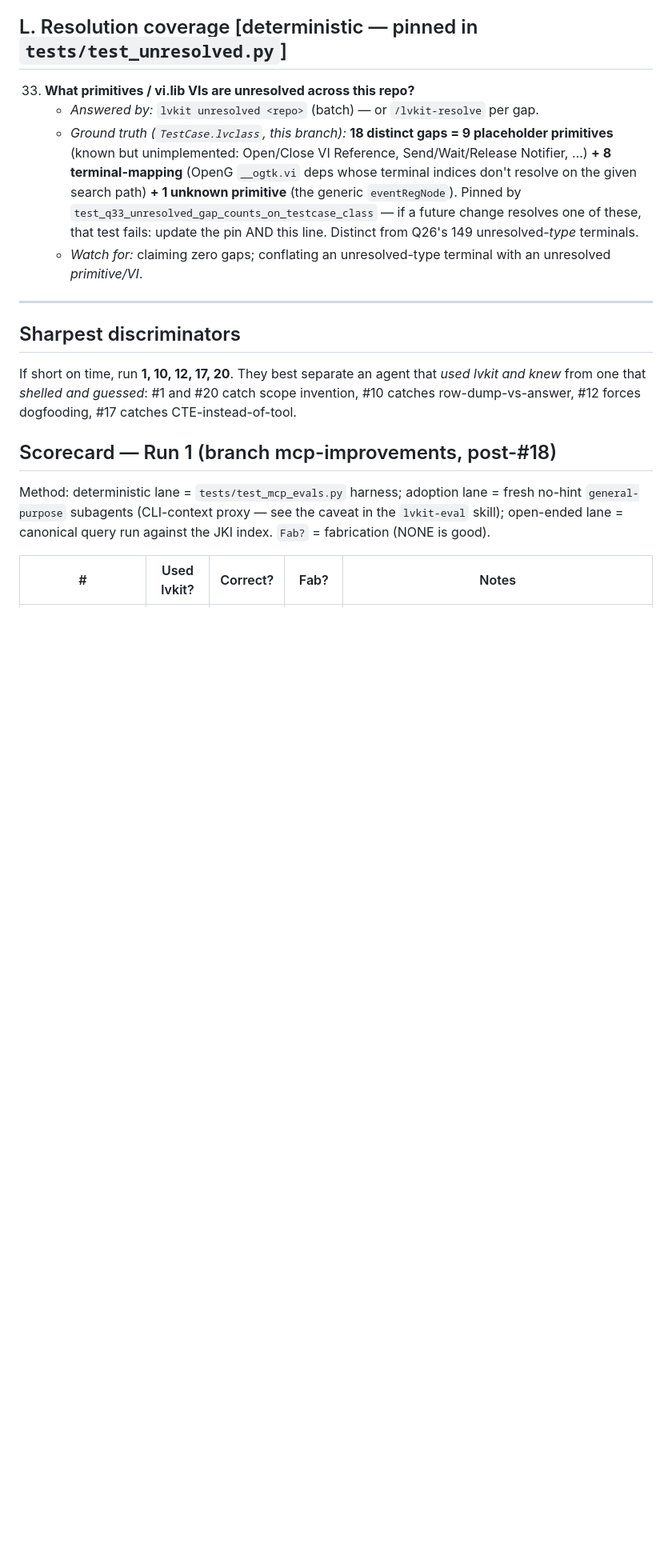
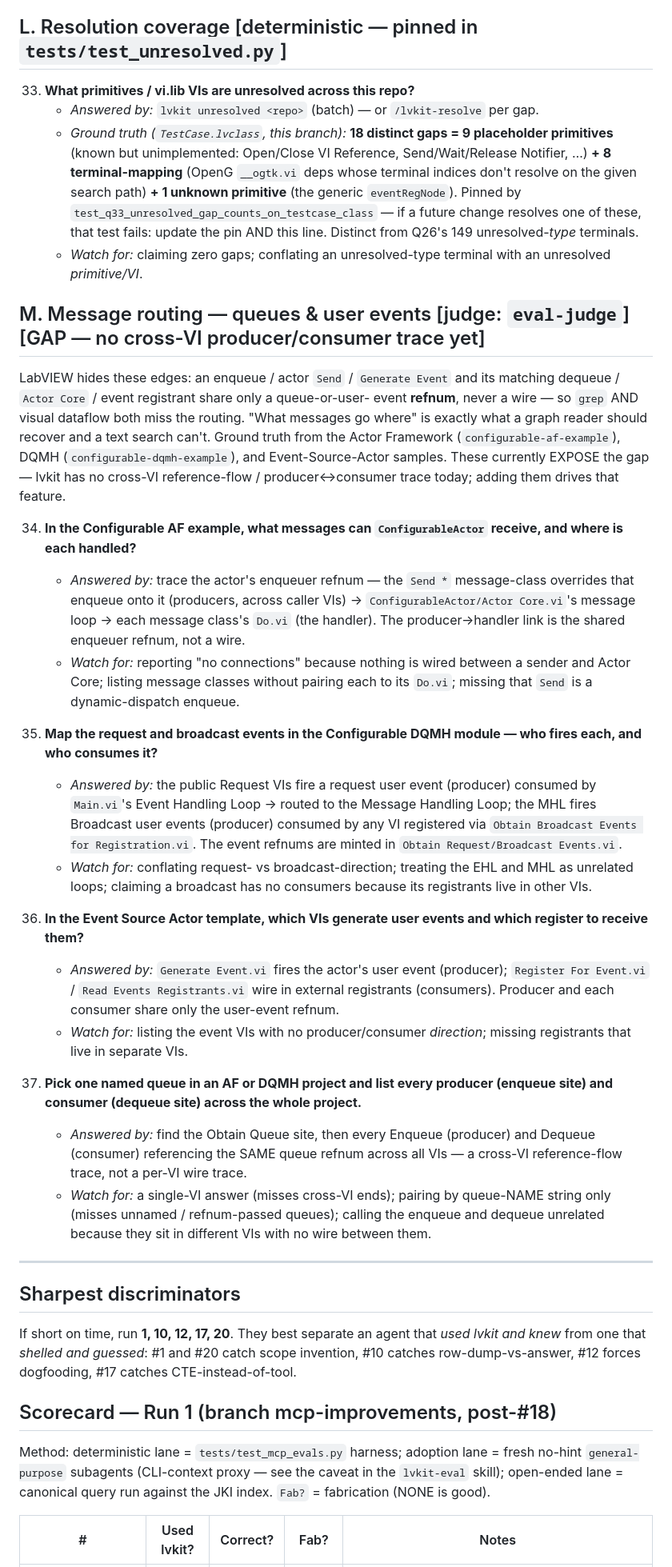
Before and after one commit to pragmatest-dev/lvkit, a Markdown page: docs/_internal/mcp-evals.md, the part around one of its changes. Shown at 80% size. GitHub-like rendering; blank space fills up the shorter version.

Commit message:
evals: add category M — queue / user-event message routing
Producer↔consumer mapping ("what messages go where") for AF actor messages,
DQMH request/broadcast events, and Event-Source-Actor user events. Novel because
the enqueue/Send/Generate-Event and its dequeue/Actor-Core/registrant share only
a queue-or-event REFNUM, never a wire — grep and visual dataflow both miss it, so
it's exactly what a graph reader should recover. Q34-37, anchored to the
configurable-af-example / configurable-dqmh-example / Event-Source-Actor samples.
Tagged [GAP] — lvkit has no cross-VI reference-flow trace yet; these drive it.

Co-Authored-By: Claude Opus 4.8 <noreply@anthropic.com>

```diff
--- a/docs/_internal/mcp-evals.md
+++ b/docs/_internal/mcp-evals.md
@@ -223,6 +225,34 @@ undiscoverable.
       Distinct from Q26's 149 unresolved-*type* terminals.
     - *Watch for:* claiming zero gaps; conflating an unresolved-type terminal with an unresolved *primitive/VI*.
 
+## M. Message routing — queues & user events  [judge: `eval-judge`] [GAP — no cross-VI producer/consumer trace yet]
+
+LabVIEW hides these edges: an enqueue / actor `Send` / `Generate Event` and its
+matching dequeue / `Actor Core` / event registrant share only a queue-or-user-
+event **refnum**, never a wire — so `grep` AND visual dataflow both miss the
+routing. "What messages go where" is exactly what a graph reader should recover
+and a text search can't. Ground truth from the Actor Framework
+(`configurable-af-example`), DQMH (`configurable-dqmh-example`), and
+Event-Source-Actor samples. These currently EXPOSE the gap — lvkit has no
+cross-VI reference-flow / producer↔consumer trace today; adding them drives that
+feature.
+
+34. **In the Configurable AF example, what messages can `ConfigurableActor` receive, and where is each handled?**
+    - *Answered by:* trace the actor's enqueuer refnum — the `Send *` message-class overrides that enqueue onto it (producers, across caller VIs) → `ConfigurableActor/Actor Core.vi`'s message loop → each message class's `Do.vi` (the handler). The producer→handler link is the shared enqueuer refnum, not a wire.
+    - *Watch for:* reporting "no connections" because nothing is wired between a sender and Actor Core; listing message classes without pairing each to its `Do.vi`; missing that `Send` is a dynamic-dispatch enqueue.
+
+35. **Map the request and broadcast events in the Configurable DQMH module — who fires each, and who consumes it?**
+    - *Answered by:* the public Request VIs fire a request user event (producer) consumed by `Main.vi`'s Event Handling Loop → routed to the Message Handling Loop; the MHL fires Broadcast user events (producer) consumed by any VI registered via `Obtain Broadcast Events for Registration.vi`. The event refnums are minted in `Obtain Request/Broadcast Events.vi`.
+    - *Watch for:* conflating request- vs broadcast-direction; treating the EHL and MHL as unrelated loops; claiming a broadcast has no consumers because its registrants live in other VIs.
+
+36. **In the Event Source Actor template, which VIs generate user events and which register to receive them?**
+    - *Answered by:* `Generate Event.vi` fires the actor's user event (producer); `Register For Event.vi` / `Read Events Registrants.vi` wire in external registrants (consumers). Producer and each consumer share only the user-event refnum.
+    - *Watch for:* listing the event VIs with no producer/consumer *direction*; missing registrants that live in separate VIs.
+
+37. **Pick one named queue in an AF or DQMH project and list every producer (enqueue site) and consumer (dequeue site) across the whole project.**
+    - *Answered by:* find the Obtain Queue site, then every Enqueue (producer) and Dequeue (consumer) referencing the SAME queue refnum across all VIs — a cross-VI reference-flow trace, not a per-VI wire trace.
+    - *Watch for:* a single-VI answer (misses cross-VI ends); pairing by queue-NAME string only (misses unnamed / refnum-passed queues); calling the enqueue and dequeue unrelated because they sit in different VIs with no wire between them.
+
 ---
 
 ## Sharpest discriminators
```
Also changed, not shown: other parts of docs/_internal/mcp-evals.md (+4 -2 lines).
